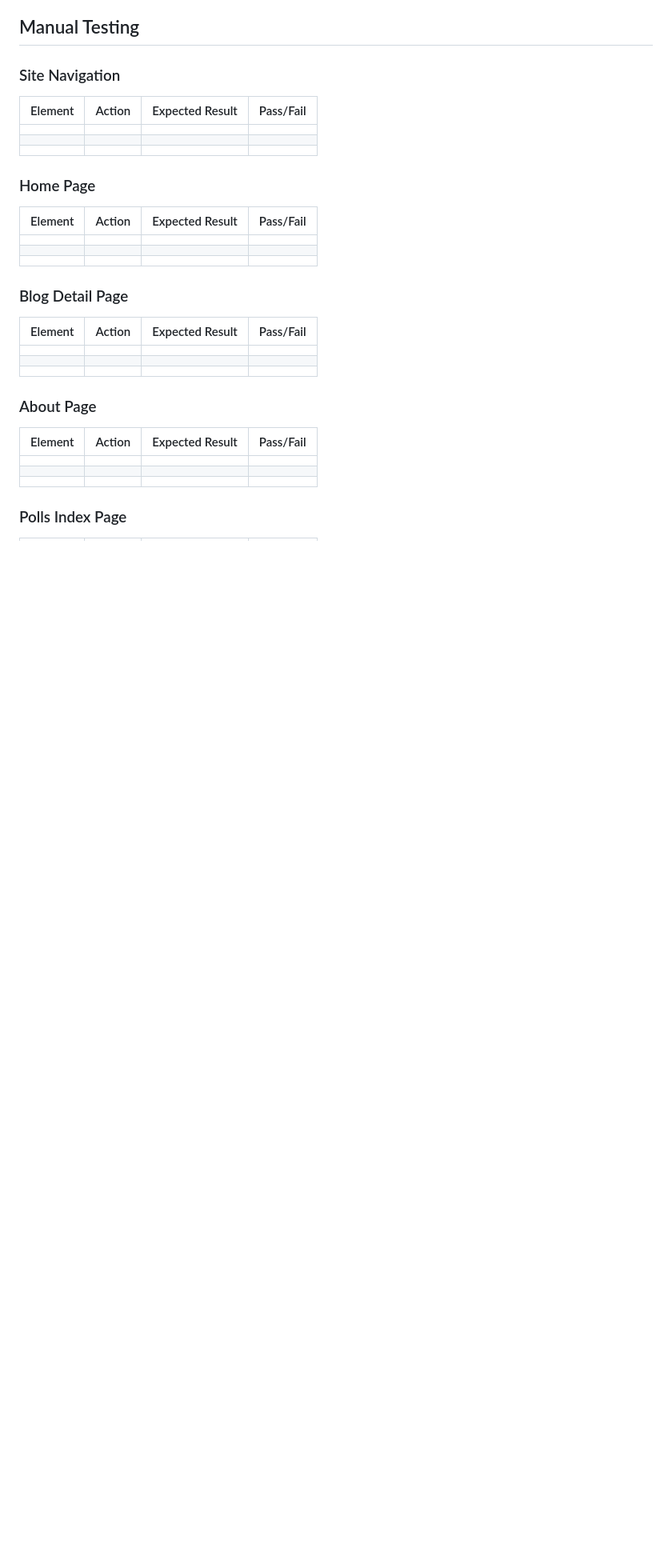
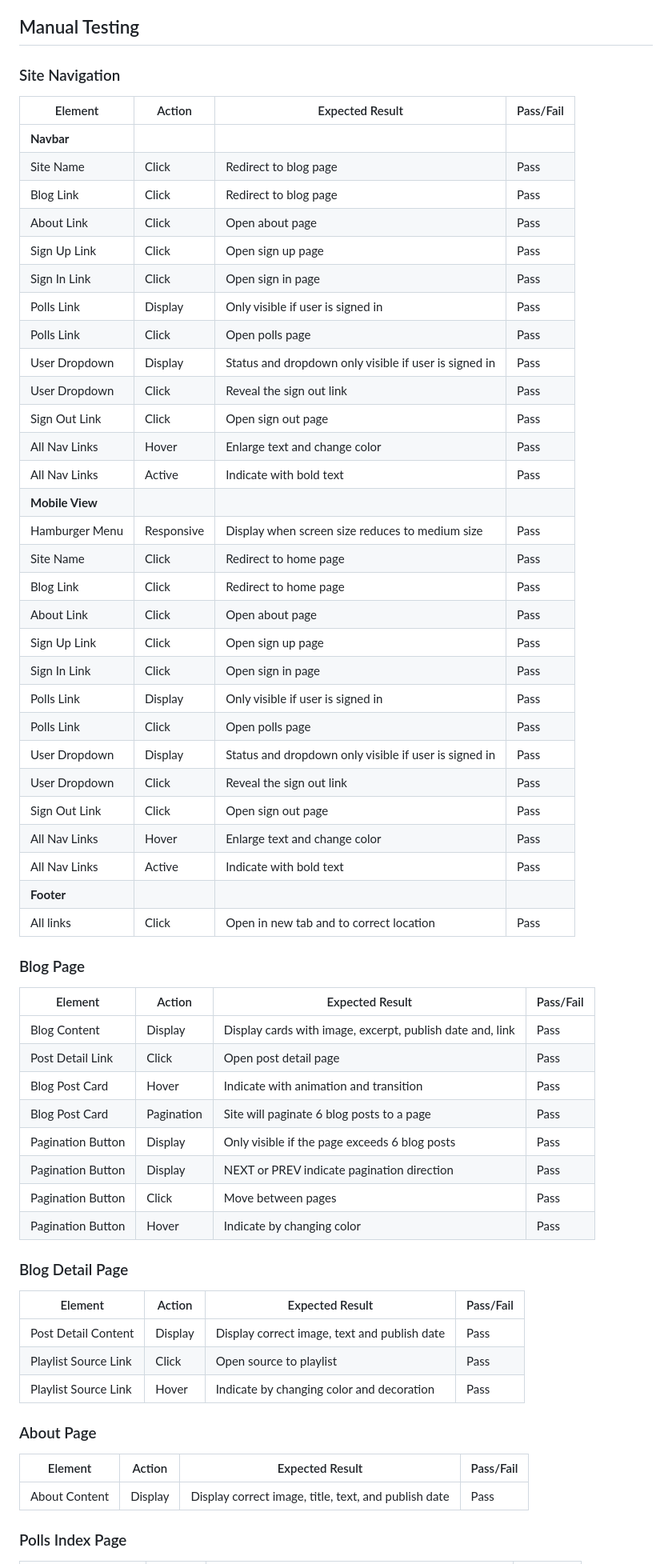
Before and after one commit to luddehs/Svartklubben-FM, a Markdown page: TESTING.md, the part around one of its changes. Shown at 80% size. Drawn GitHub-style; blank space fills up the shorter version.

Commit message:
Add manual testing content to README

```diff
--- a/TESTING.md
+++ b/TESTING.md
@@ -271,29 +269,60 @@ Lighthouse validation was run on all pages (for both mobile and desktop versions
 ### Site Navigation
 | Element               | Action     | Expected Result                                                    | Pass/Fail |
 |-----------------------|------------|--------------------------------------------------------------------|-----------|
-|                       |            |                                                                    |           |
-|                       |            |                                                                    |           |
-|                       |            |                                                                    |           |
+| **Navbar**            |            |                                                                    |           |
+| Site Name             | Click      | Redirect to blog page                                              | Pass      |
+| Blog Link             | Click      | Redirect to blog page                                              | Pass      |
+| About Link            | Click      | Open about page                                                    | Pass      |
+| Sign Up Link          | Click      | Open sign up page                                                  | Pass      |
+| Sign In Link          | Click      | Open sign in page                                                  | Pass      |
+| Polls Link            | Display    | Only visible if user is signed in                                  | Pass      |
+| Polls Link            | Click      | Open polls page                                                    | Pass      |
+| User Dropdown         | Display    | Status and dropdown only visible if user is signed in              | Pass      |
+| User Dropdown         | Click      | Reveal the sign out link                                           | Pass      |
+| Sign Out Link         | Click      | Open sign out page                                                 | Pass      |
+| All Nav Links         | Hover      | Enlarge text and change color                                      | Pass      |
+| All Nav Links         | Active     | Indicate with bold text                                            | Pass      |
+| **Mobile View**       |            |                                                                    |           |
+| Hamburger Menu        | Responsive | Display when screen size reduces to medium size                    | Pass      |
+| Site Name             | Click      | Redirect to home page                                              | Pass      |
+| Blog Link             | Click      | Redirect to home page                                              | Pass      |
+| About Link            | Click      | Open about page                                                    | Pass      |
+| Sign Up Link          | Click      | Open sign up page                                                  | Pass      |
+| Sign In Link          | Click      | Open sign in page                                                  | Pass      |
+| Polls Link            | Display    | Only visible if user is signed in                                  | Pass      |
+| Polls Link            | Click      | Open polls page                                                    | Pass      |
+| User Dropdown         | Display    | Status and dropdown only visible if user is signed in              | Pass      |
+| User Dropdown         | Click      | Reveal the sign out link                                           | Pass      |
+| Sign Out Link         | Click      | Open sign out page                                                 | Pass      |
+| All Nav Links         | Hover      | Enlarge text and change color                                      | Pass      |
+| All Nav Links         | Active     | Indicate with bold text                                            | Pass      |
+| **Footer**            |            |                                                                    |           |
+| All links             | Click      | Open in new tab and to correct location                            | Pass      |
 
-### Home Page
-| Element               | Action  | Expected Result                 | Pass/Fail |
-|-----------------------|---------|---------------------------------|-----------|
-|                       |         |                                 |           |
-|                       |         |                                 |           |
-|                       |         |                                 |           |
+### Blog Page
+| Element               | Action     | Expected Result                                                    | Pass/Fail |
+|-----------------------|------------|--------------------------------------------------------------------|-----------|
+| Blog Content          | Display    | Display cards with image, excerpt, publish date and, link          | Pass      |
+| Post Detail Link      | Click      | Open post detail page                                              | Pass      |
+| Blog Post Card        | Hover      | Indicate with animation and transition                             | Pass      |
+| Blog Post Card        | Pagination | Site will paginate 6 blog posts to a page                          | Pass      |
+| Pagination Button     | Display    | Only visible if the page exceeds 6 blog posts                      | Pass      |
+| Pagination Button     | Display    | NEXT or PREV indicate pagination direction                         | Pass      |
+| Pagination Button     | Click      | Move between pages                                                 | Pass      |
+| Pagination Button     | Hover      | Indicate by changing color                                         | Pass      |
 
 ### Blog Detail Page
-| Element               | Action  | Expected Result                 | Pass/Fail |
-|-----------------------|---------|---------------------------------|-----------|
-|                       |         |                                 |           |
-|                       |         |                                 |           |
-|                       |         |                                 |           |
+| Element               | Action     | Expected Result                                                    | Pass/Fail |
+|-----------------------|------------|--------------------------------------------------------------------|-----------|
+| Post Detail Content   | Display    | Display correct image, text and publish date                       | Pass      |
+| Playlist Source Link  | Click      | Open source to playlist                                            | Pass      |
+| Playlist Source Link  | Hover      | Indicate by changing color and decoration                          | Pass      |
 
 ### About Page
-| Element               | Action  | Expected Result                 | Pass/Fail |
-|-----------------------|---------|---------------------------------|-----------|
-|                       |         |                                 |           |
-|                       |         |                                 |           |
-|                       |         |                                 |           |
+| Element               | Action     | Expected Result                                                    | Pass/Fail |
+|-----------------------|------------|--------------------------------------------------------------------|-----------|
+| About Content         | Display    | Display correct image, title, text, and publish date               | Pass      |
+
+
 
 ### Polls Index Page
```
Also changed, not shown: other parts of TESTING.md (+17 -14 lines).
